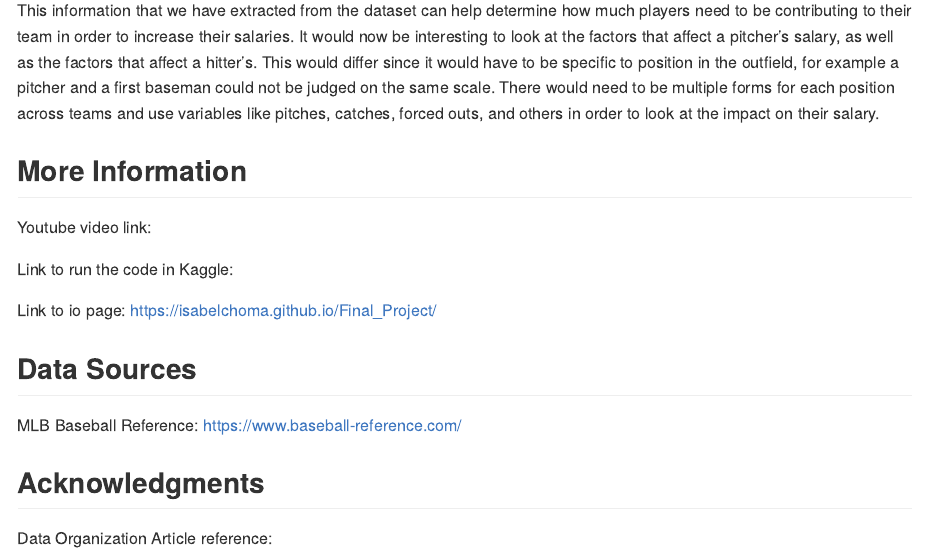
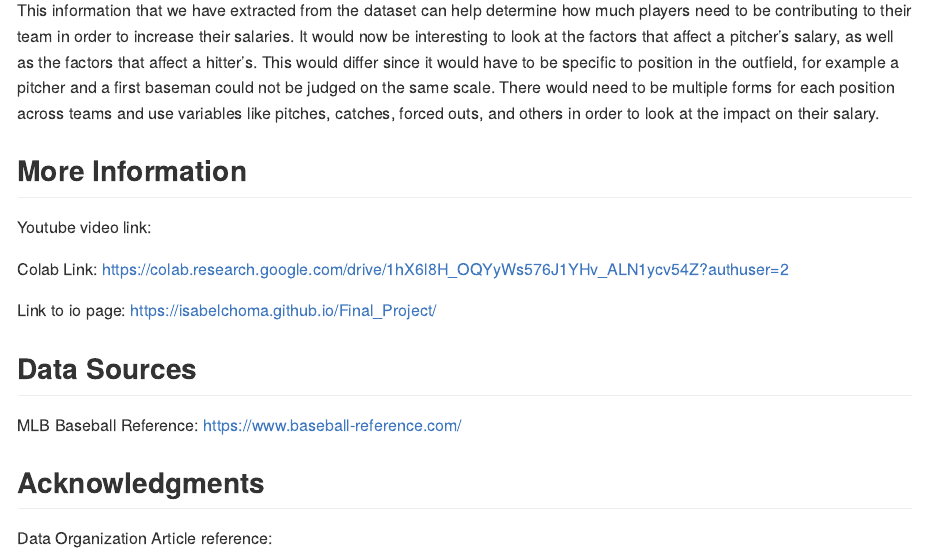
Before and after one commit to isabelchoma/Final_Project, an R Markdown document (README.Rmd): the page in a window 1100 px wide, from 14390 px down. The pictures show the output file README.md that the author committed with the source, drawn offline in the style of GitHub.

Commit message:
added colab link

```diff
--- a/README.Rmd
+++ b/README.Rmd
@@ -468,7 +468,7 @@ This information that we have extracted from the dataset can help determine how
 
 Youtube video link:
 
-Link to run the code in Kaggle:
+Colab Link: https://colab.research.google.com/drive/1hX6l8H_OQYyWs576J1YHv_ALN1ycv54Z?authuser=2
 
 Link to io page: https://isabelchoma.github.io/Final_Project/
 
```
Also changed, not shown: README.md.
